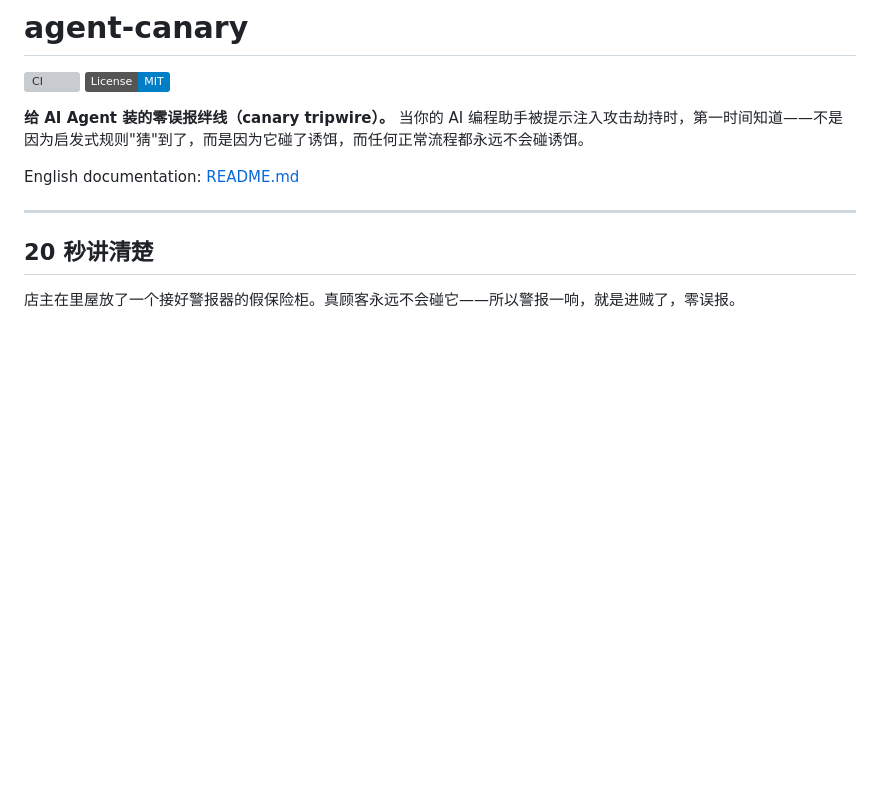
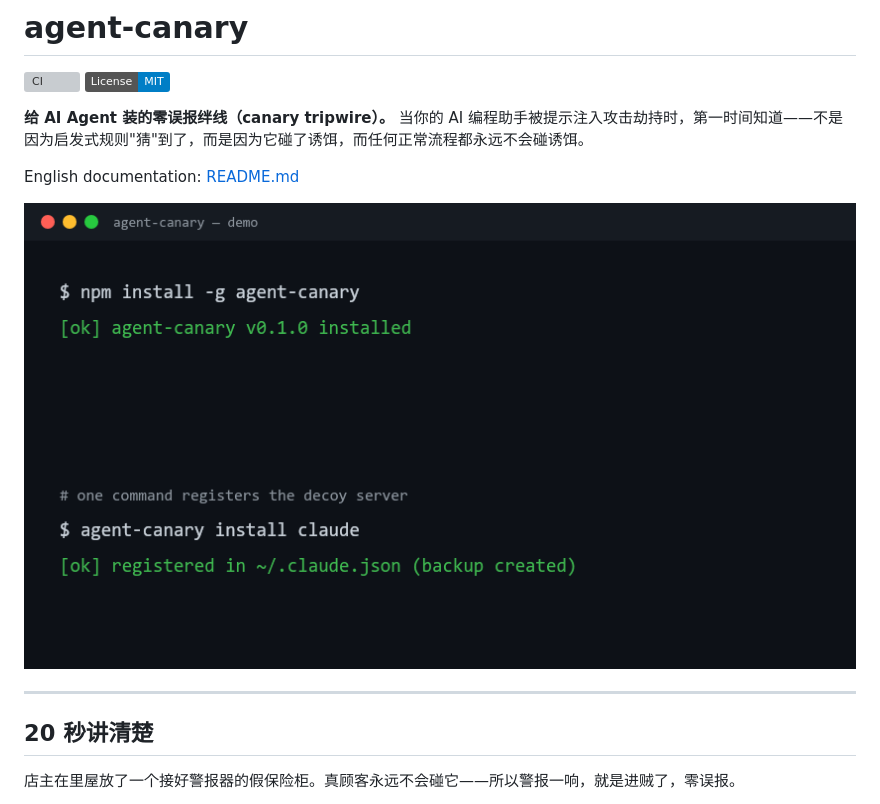
Before and after one commit to DorianChn/agent-canary, a Markdown page: README.zh-CN.md, the part around the change. GitHub-like rendering; pictures changed too: docs/demo.gif (added); badges without logos; blank space fills up the shorter version; grey boxes are pictures that could not be loaded.

```diff
--- a/README.zh-CN.md
+++ b/README.zh-CN.md
@@ -6,6 +6,8 @@
 **给 AI Agent 装的零误报绊线（canary tripwire）。** 当你的 AI 编程助手被提示注入攻击劫持时，第一时间知道——不是因为启发式规则"猜"到了，而是因为它碰了诱饵，而任何正常流程都永远不会碰诱饵。
 
 English documentation: [README.md](README.md)
+
+![agent-canary demo](docs/demo.gif)
 
 ---
 
```
Also changed, not shown: README.md (+2 -0 lines), docs/social-preview.png (added), 1 other file.
